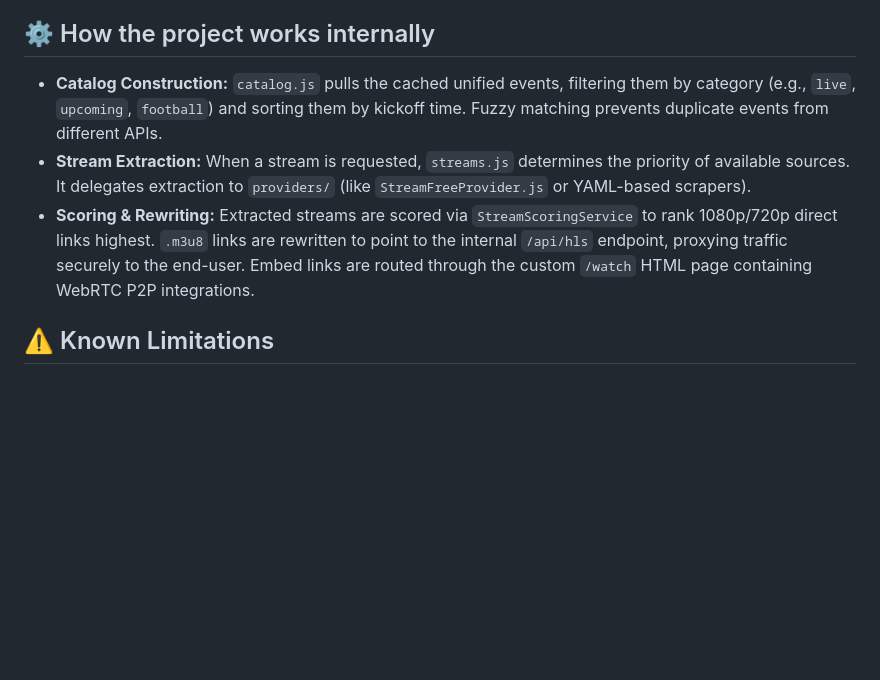
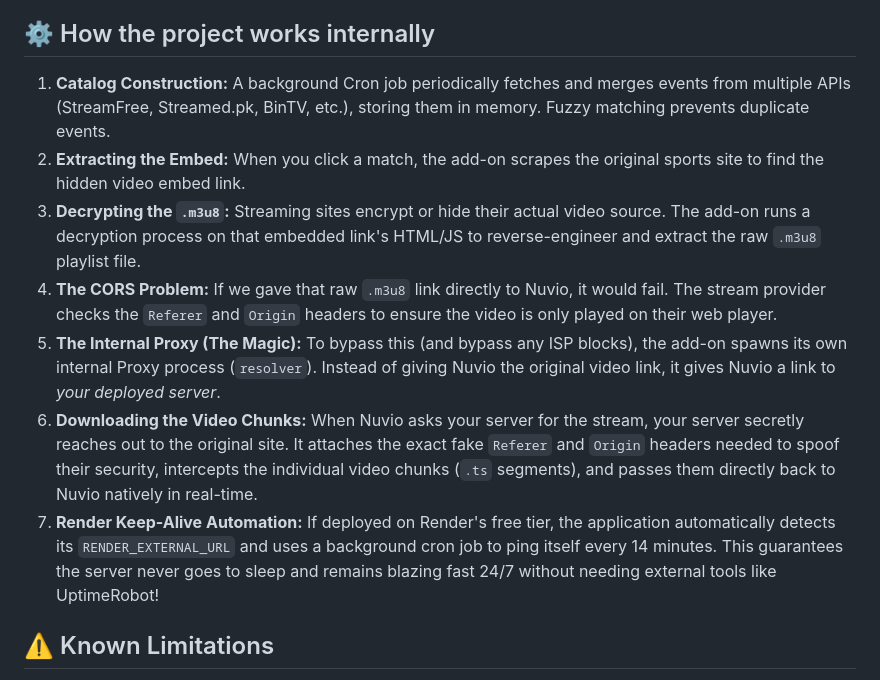
Before and after one commit to SNRahulYT/live-sport-plugin, a Markdown page: README.md, the part around the change. GitHub-like rendering; blank space fills up the shorter version.

Commit message:
docs: Update README with detailed internal proxying workings

```diff
--- a/README.md
+++ b/README.md
@@ -107,9 +107,14 @@ The plugin leverages a highly modular **Dependency Injection** container (`Awili
 4. **Resilient Scraping:** Stream resolution requests are wrapped in `Opossum` circuit breakers to prevent cascading failures if a third-party site is unresponsive.
 
 ## ⚙️ How the project works internally
-- **Catalog Construction:** `catalog.js` pulls the cached unified events, filtering them by category (e.g., `live`, `upcoming`, `football`) and sorting them by kickoff time. Fuzzy matching prevents duplicate events from different APIs.
-- **Stream Extraction:** When a stream is requested, `streams.js` determines the priority of available sources. It delegates extraction to `providers/` (like `StreamFreeProvider.js` or YAML-based scrapers).
-- **Scoring & Rewriting:** Extracted streams are scored via `StreamScoringService` to rank 1080p/720p direct links highest. `.m3u8` links are rewritten to point to the internal `/api/hls` endpoint, proxying traffic securely to the end-user. Embed links are routed through the custom `/watch` HTML page containing WebRTC P2P integrations.
+
+1. **Catalog Construction:** A background Cron job periodically fetches and merges events from multiple APIs (StreamFree, Streamed.pk, BinTV, etc.), storing them in memory. Fuzzy matching prevents duplicate events.
+2. **Extracting the Embed:** When you click a match, the add-on scrapes the original sports site to find the hidden video embed link.
+3. **Decrypting the `.m3u8`:** Streaming sites encrypt or hide their actual video source. The add-on runs a decryption process on that embedded link's HTML/JS to reverse-engineer and extract the raw `.m3u8` playlist file.
+4. **The CORS Problem:** If we gave that raw `.m3u8` link directly to Nuvio, it would fail. The stream provider checks the `Referer` and `Origin` headers to ensure the video is only played on their web player.
+5. **The Internal Proxy (The Magic):** To bypass this (and bypass any ISP blocks), the add-on spawns its own internal Proxy process (`resolver`). Instead of giving Nuvio the original video link, it gives Nuvio a link to *your deployed server*.
+6. **Downloading the Video Chunks:** When Nuvio asks your server for the stream, your server secretly reaches out to the original site. It attaches the exact fake `Referer` and `Origin` headers needed to spoof their security, intercepts the individual video chunks (`.ts` segments), and passes them directly back to Nuvio natively in real-time.
+7. **Render Keep-Alive Automation:** If deployed on Render's free tier, the application automatically detects its `RENDER_EXTERNAL_URL` and uses a background cron job to ping itself every 14 minutes. This guarantees the server never goes to sleep and remains blazing fast 24/7 without needing external tools like UptimeRobot!
 
 ## ⚠️ Known Limitations
 - **In-Memory Cache:** All matches are stored in memory. A server restart momentarily clears the catalog until the next cron cycle.
```
